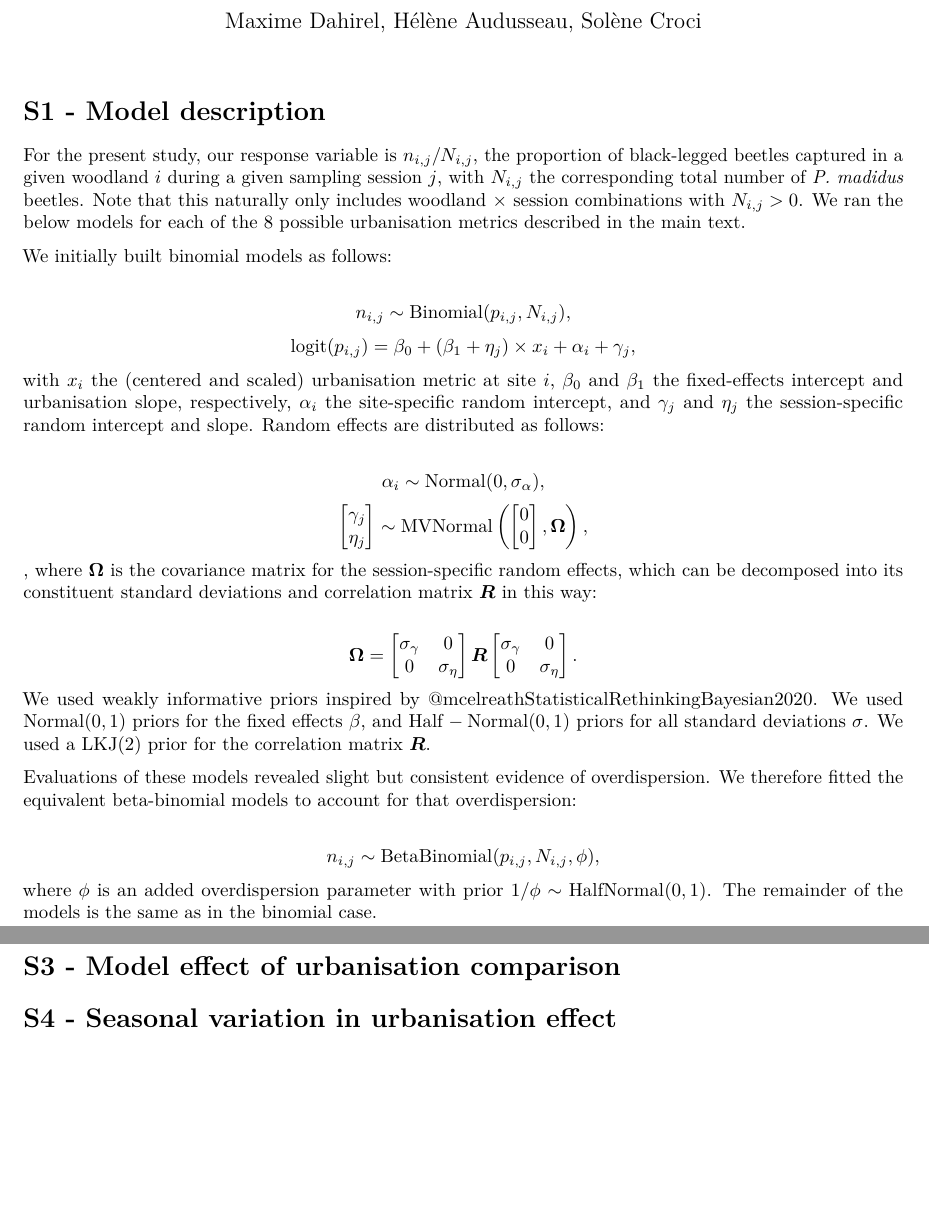
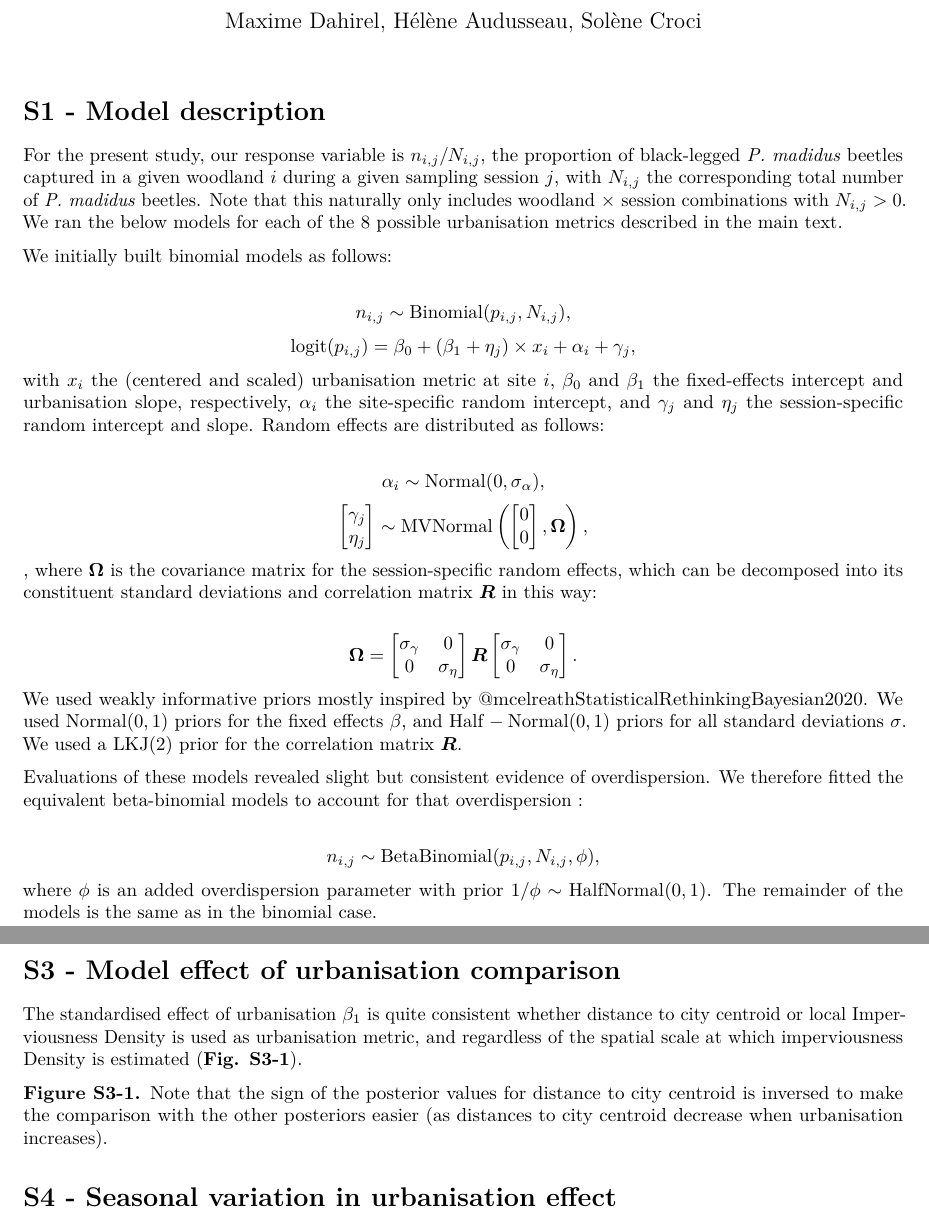
Before and after one commit to mdahirel/pterostichus-morphology-2004, an R Markdown document (R/03-supplementary_material.Rmd): two parts of pages 1 and 2 of 2, joined at a grey line, cut so that both start at the same text, the shorter picture padded with empty space. The pictures show the output file R/03-supplementary_material.pdf that the author committed with the source.

Commit message:
update ESM

```diff
--- a/R/03-supplementary_material.Rmd
+++ b/R/03-supplementary_material.Rmd
@@ -27,7 +27,7 @@ options(mc.cores = 4)
 
 # S1 - Model description
 
-For the present study, our response variable is $n_{i,j}/N_{i,j}$, the proportion of black-legged beetles captured in a given woodland $i$ during a given sampling session $j$, with $N_{i,j}$ the corresponding total number of *P. madidus* beetles. Note that this  naturally only includes woodland $\times$ session combinations with $N_{i,j} > 0$. We ran the below models for each of the 8 possible urbanisation metrics described in the main text.
+For the present study, our response variable is $n_{i,j}/N_{i,j}$, the proportion of black-legged *P. madidus* beetles captured in a given woodland $i$ during a given sampling session $j$, with $N_{i,j}$ the corresponding total number of *P. madidus* beetles. Note that this  naturally only includes woodland $\times$ session combinations with $N_{i,j} > 0$. We ran the below models for each of the 8 possible urbanisation metrics described in the main text.
 
 We initially built binomial models as follows:
 
@@ -65,10 +65,10 @@ $$
 0 & \sigma_{\eta}
 \end{bmatrix}.
 $$
-We used weakly informative priors inspired by @mcelreathStatisticalRethinkingBayesian2020. We used $\mathrm{Normal}(0,1)$ priors for the fixed effects $\beta$, and $\mathrm{Half-Normal}(0,1)$ priors for all standard deviations $\sigma$. We used a $\mathrm{LKJ}(2)$ prior for the correlation matrix $\boldsymbol{R}$.
+We used weakly informative priors mostly inspired by @mcelreathStatisticalRethinkingBayesian2020. We used $\mathrm{Normal}(0,1)$ priors for the fixed effects $\beta$,<!--DIFFERENT PRIORS FOR BETA0 AND BETA1 YES? CHECK AND IF YES WILL AFFECT HOW THE MODEL DESCRIPTION FOR TH NEGBINOMIAL BELOW IS WRITTEN--> and $\mathrm{Half-Normal}(0,1)$ priors for all standard deviations $\sigma$. We used a $\mathrm{LKJ}(2)$ prior for the correlation matrix $\boldsymbol{R}$.
 
 
-Evaluations of these models revealed slight but consistent evidence of overdispersion. We therefore fitted the equivalent beta-binomial models to account for that overdispersion:
+Evaluations of these models revealed slight but consistent evidence of overdispersion. We therefore fitted the equivalent beta-binomial models to account for that overdispersion <!--ref-->:
 
 $$
 n_{i,j} \sim \mathrm{BetaBinomial}(p_{i,j}, N_{i,j}, \phi),
@@ -82,3 +87,7 @@ where $\phi$ is an added overdispersion parameter with prior $1/\phi \sim \mathr
+The standardised effect of urbanisation $\beta_{1}$ is quite consistent whether distance to city centroid or local Imperviousness Density is used as urbanisation metric, and regardless of the spatial scale at which imperviousness Density is estimated (**Fig. S3-1**).
+
+
+**Figure S3-1.** <!--LEGEND TO COMPLETE--> Note that the sign of the posterior values for distance to city centroid is inversed to make the comparison with the other posteriors easier (as distances to city centroid decrease when urbanisation increases).
 
 
 # S4 - Seasonal variation in urbanisation effect
```
Also changed, not shown: R/03-supplementary_material.pdf, R/03-supplementary_material.Rmd (5 more changed lines).
